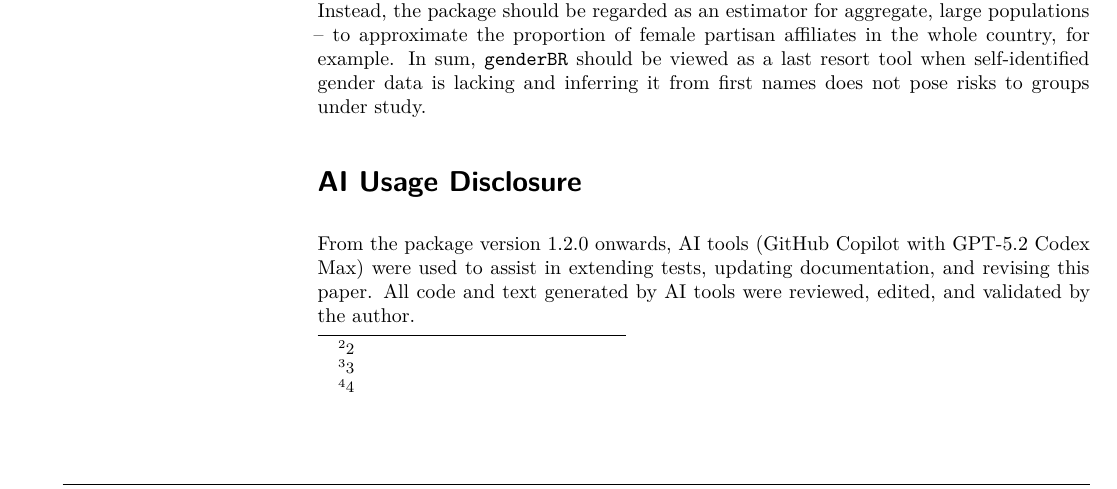
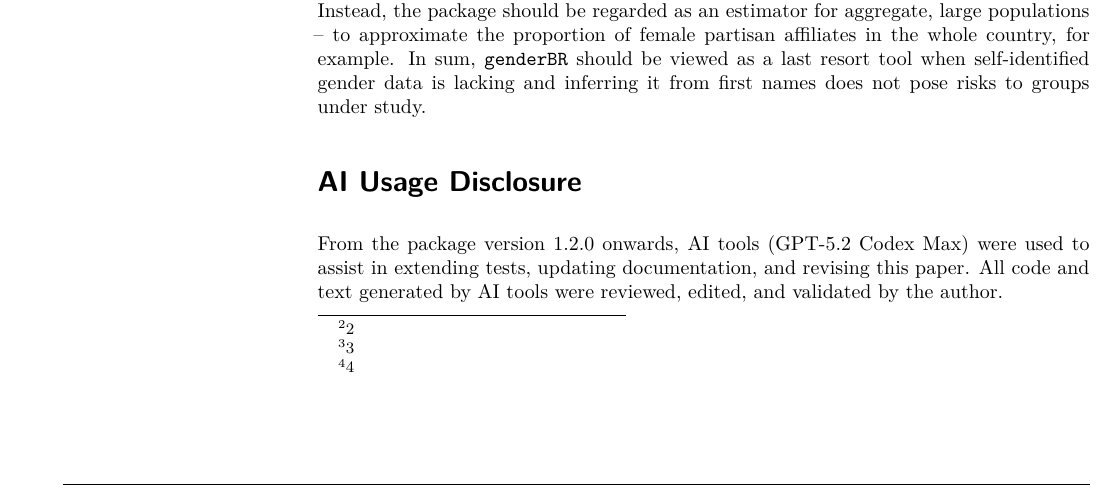
Before and after one commit to meirelesff/genderBR, an R Markdown document (paper/paper.Rmd): part of page 4 of 6, cut so that both start at the same text. The pictures show the output file paper/paper.pdf that the author committed with the source.

Commit message:
Pre-submission

```diff
--- a/paper/paper.Rmd
+++ b/paper/paper.Rmd
@@ -175,7 +175,7 @@ While `genderBR` provides a fast and reproducible method for imputing gender fro
 
 # AI Usage Disclosure
 
-From the package version 1.2.0 onwards, AI tools (GitHub Copilot with GPT-5.2 Codex Max) were used to assist in extending tests, updating documentation, and revising this paper. All code and text generated by AI tools were reviewed, edited, and validated by the author.
+From the package version 1.2.0 onwards, AI tools (GPT-5.2 Codex Max) were used to assist in extending tests, updating documentation, and revising this paper. All code and text generated by AI tools were reviewed, edited, and validated by the author.
 
 
 # Acknowledgements
```
Also changed, not shown: paper/paper.md, paper/paper.pdf, 1 other file.
